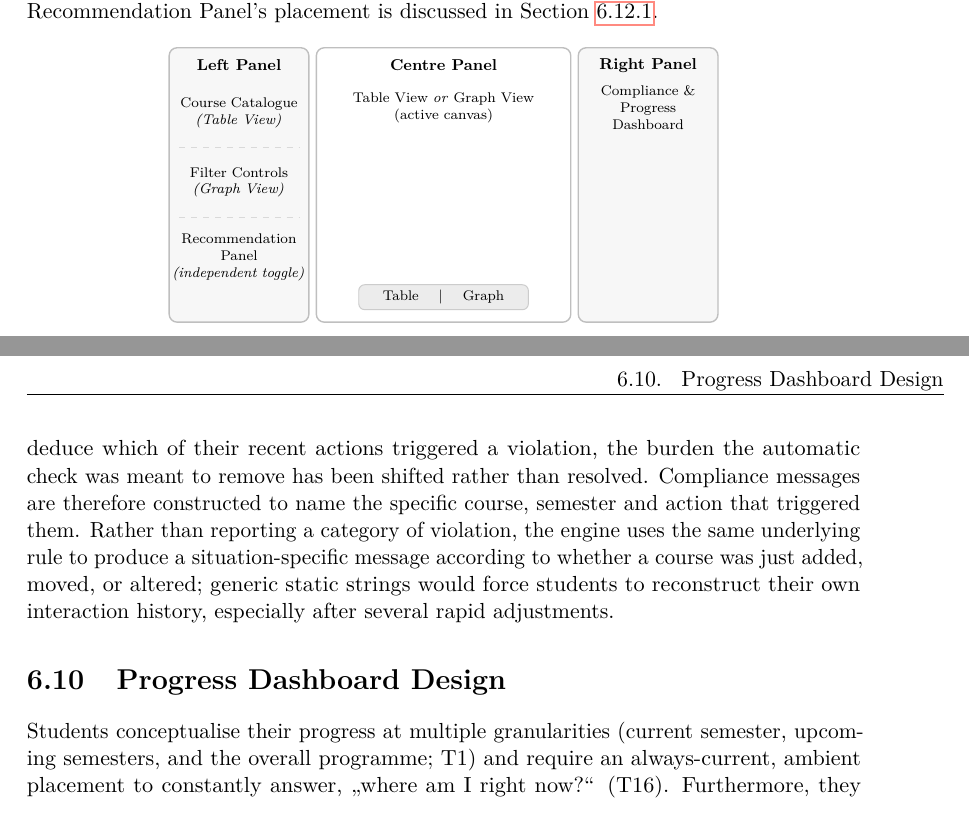
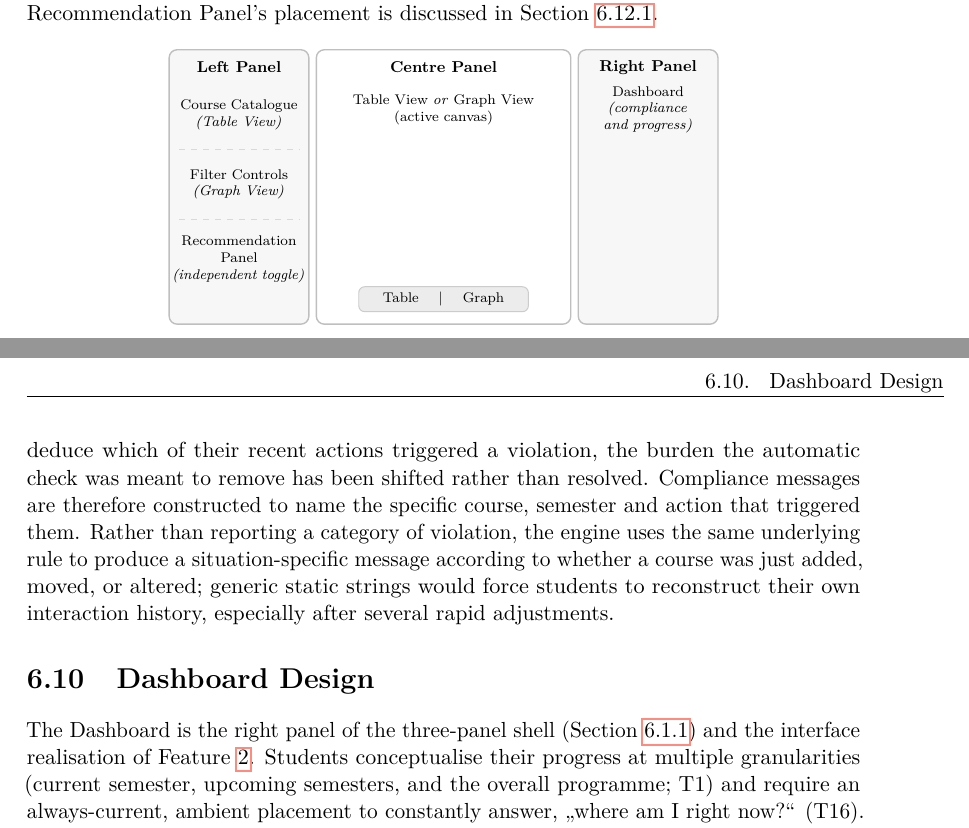
Before and after one commit to morischumacher/Diploma_Thesis, a LaTeX thesis (main.tex, which reads chapters/design.tex): two parts of pages 55 and 75 of 205, joined at a grey line, cut so that both start at the same text. Compiled offline with pdfLaTeX.

Commit message:
Ch6: one name for the Dashboard
The supervisor marked the panel being called two things (SR p.2, also
Figure 6.1). It was three: the body and the glossary say "Dashboard",
the section heading said "Progress Dashboard", and Figure 6.1 said
"Compliance & Progress Dashboard". "Progress Dashboard" also
under-describes it, since Section 6.9 routes soft compliance warnings
there.

The glossary entry is the authority, so "Dashboard" wins everywhere:
the heading, Figure 6.1's right panel, and Figure 6.11's caption. The
string is not lost, because Section 6.10 now opens by naming the panel
it is and the feature it realises, FEATURE-002, whose own name keeps
"Progress Dashboard" in Chapter 5 and the appendix.

Co-Authored-By: Claude Opus 5 <noreply@anthropic.com>
Claude-Session: https://claude.ai/code/session_01MLUFGCVLTdE5xbPVnNzfiY

```diff
--- a/chapters/design.tex
+++ b/chapters/design.tex
@@ -69,7 +69,7 @@ A \emph{tab-based layout} was rejected because it makes the catalogue and the ca
   \draw[gray!50, rounded corners=4pt, line width=0.7pt] (8.2,0) rectangle (11.0,5.5);
   \node[font=\footnotesize\bfseries] at (9.6,5.15) {Right Panel};
   \node[text width=2.6cm, align=center, font=\scriptsize] at (9.6,4.3)
-    {Compliance \&\\Progress\\Dashboard};
+    {Dashboard\\\textit{(compliance and progress)}};
 \end{tikzpicture}
 \caption{Three-panel shell. The left panel's catalogue and filter controls follow the active view, while the Recommendation Panel toggles independently. Centre: the active canvas. Right: the Dashboard.}
 \label{fig:three-panels}
@@ -880,10 +880,10 @@ Based on this, a dedicated rule engine is invoked after every frontend planning
 What the engine reports matters as much as when it reports it. Bartel et al.'s call for \emph{clearly recognisable} warnings within the same \enquote{\emph{support during planning difficulties}} guideline requires feedback to be immediately intelligible: if a student has to pause and deduce which of their recent actions triggered a violation, the burden the automatic check was meant to remove has been shifted rather than resolved. Compliance messages are therefore constructed to name the specific course, semester and action that triggered them. Rather than reporting a category of violation, the engine uses the same underlying rule to produce a situation-specific message according to whether a course was just added, moved, or altered; generic static strings would force students to reconstruct their own interaction history, especially after several rapid adjustments.
 
 % ============================================================
-\section{Progress Dashboard Design}
+\section{Dashboard Design}
 \label{sec:dashboard}
 
-Students conceptualise their progress at multiple granularities (current semester, upcoming semesters, and the overall programme; T1) and require an always-current, ambient placement to constantly answer, \enquote{where am I right now?} (T16). Furthermore, they explicitly want to separate what they have merely chosen from what they have already completed (T19).
+The Dashboard is the right panel of the three-panel shell (Section~\ref{sec:three-panels}) and the interface realisation of Feature~\ref{feat:002}. Students conceptualise their progress at multiple granularities (current semester, upcoming semesters, and the overall programme; T1) and require an always-current, ambient placement to constantly answer, \enquote{where am I right now?} (T16). Furthermore, they explicitly want to separate what they have merely chosen from what they have already completed (T19).
 
 To address this, the Dashboard aggregates multiple progress indicators into a unified visual display~\cite{schwendimann2017}. Wienand et al.~\cite{wienand_design_2024} report the same concern from the other side: having made their own courses more flexible, they anticipated that students \enquote{might feel lost on how much progress they already made}, and answered it with progress bars at three nested levels, the chapter, the sub-chapter, and the whole course. Following that pattern, the Dashboard expands the student's mental model into four distinct, decision-relevant granularities (Figure~\ref{fig:dashboard-levels}):
 
```
Also changed, not shown: chapters/design.tex (2 more changed lines).
